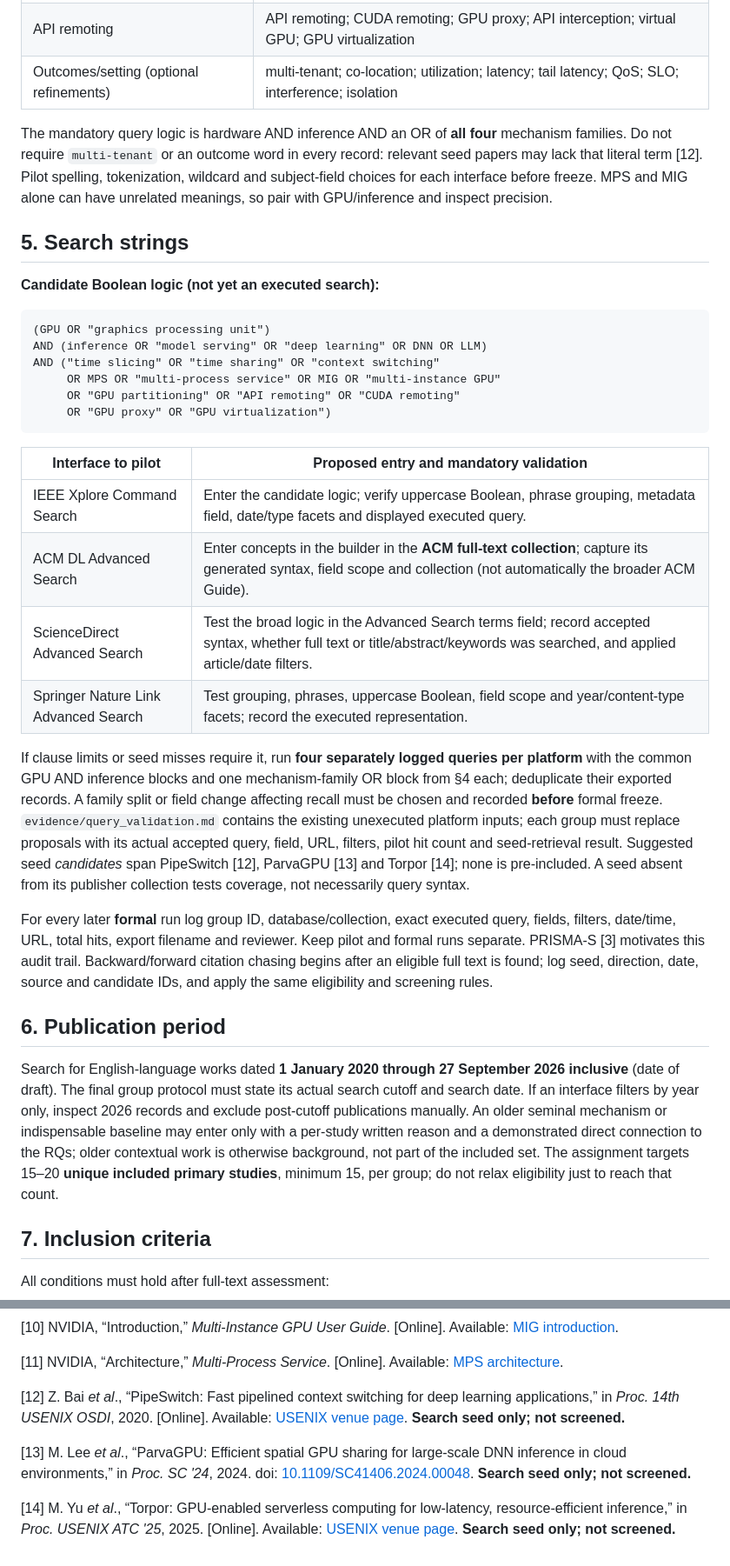
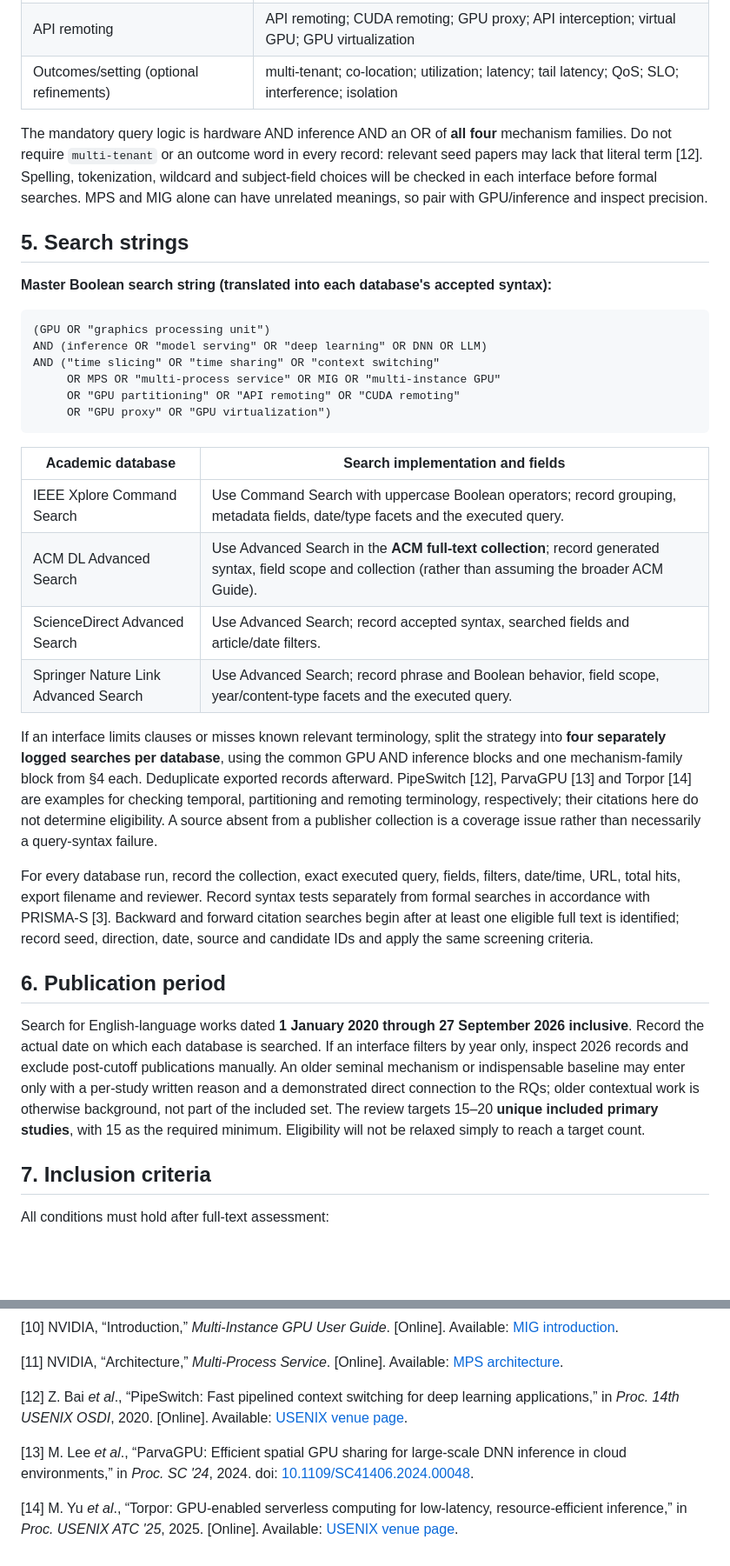
Before and after one commit to AliRazaDev241/OS_CEP, a Markdown page: protocol.md, 2 parts joined by grey strips. Shown at 87% size. GitHub-like rendering; blank space fills up the shorter version.

Commit message:
Polish professor-facing protocol.md and list authors

````diff
--- a/protocol.md
+++ b/protocol.md
@@ -38,11 +40,11 @@ Scopus and Web of Science, if accessible, supplement cross-publisher coverage/ci
 | API remoting | API remoting; CUDA remoting; GPU proxy; API interception; virtual GPU; GPU virtualization |
 | Outcomes/setting (optional refinements) | multi-tenant; co-location; utilization; latency; tail latency; QoS; SLO; interference; isolation |
 
-The mandatory query logic is hardware AND inference AND an OR of **all four** mechanism families. Do not require `multi-tenant` or an outcome word in every record: relevant seed papers may lack that literal term [12]. Pilot spelling, tokenization, wildcard and subject-field choices for each interface before freeze. MPS and MIG alone can have unrelated meanings, so pair with GPU/inference and inspect precision.
+The mandatory query logic is hardware AND inference AND an OR of **all four** mechanism families. Do not require `multi-tenant` or an outcome word in every record: relevant seed papers may lack that literal term [12]. Spelling, tokenization, wildcard and subject-field choices will be checked in each interface before formal searches. MPS and MIG alone can have unrelated meanings, so pair with GPU/inference and inspect precision.
 
 ## 5. Search strings
 
-**Candidate Boolean logic (not yet an executed search):**
+**Master Boolean search string (translated into each database's accepted syntax):**
 
 ```text
 (GPU OR "graphics processing unit")
@@ -53,20 +55,20 @@ AND ("time slicing" OR "time sharing" OR "context switching"
      OR "GPU proxy" OR "GPU virtualization")
 ```
 
-| Interface to pilot | Proposed entry and mandatory validation |
+| Academic database | Search implementation and fields |
 |---|---|
-| IEEE Xplore Command Search | Enter the candidate logic; verify uppercase Boolean, phrase grouping, metadata field, date/type facets and displayed executed query. |
-| ACM DL Advanced Search | Enter concepts in the builder in the **ACM full-text collection**; capture its generated syntax, field scope and collection (not automatically the broader ACM Guide). |
-| ScienceDirect Advanced Search | Test the broad logic in the Advanced Search terms field; record accepted syntax, whether full text or title/abstract/keywords was searched, and applied article/date filters. |
-| Springer Nature Link Advanced Search | Test grouping, phrases, uppercase Boolean, field scope and year/content-type facets; record the executed representation. |
+| IEEE Xplore Command Search | Use Command Search with uppercase Boolean operators; record grouping, metadata fields, date/type facets and the executed query. |
+| ACM DL Advanced Search | Use Advanced Search in the **ACM full-text collection**; record generated syntax, field scope and collection (rather than assuming the broader ACM Guide). |
+| ScienceDirect Advanced Search | Use Advanced Search; record accepted syntax, searched fields and article/date filters. |
+| Springer Nature Link Advanced Search | Use Advanced Search; record phrase and Boolean behavior, field scope, year/content-type facets and the executed query. |
 
-If clause limits or seed misses require it, run **four separately logged queries per platform** with the common GPU AND inference blocks and one mechanism-family OR block from §4 each; deduplicate their exported records. A family split or field change affecting recall must be chosen and recorded **before** formal freeze. `evidence/query_validation.md` contains the existing unexecuted platform inputs; each group must replace proposals with its actual accepted query, field, URL, filters, pilot hit count and seed-retrieval result. Suggested seed *candidates* span PipeSwitch [12], ParvaGPU [13] and Torpor [14]; none is pre-included. A seed absent from its publisher collection tests coverage, not necessarily query syntax.
+If an interface limits clauses or misses known relevant terminology, split the strategy into **four separately logged searches per database**, using the common GPU AND inference blocks and one mechanism-family block from §4 each. Deduplicate exported records afterward. PipeSwitch [12], ParvaGPU [13] and Torpor [14] are examples for checking temporal, partitioning and remoting terminology, respectively; their citations here do not determine eligibility. A source absent from a publisher collection is a coverage issue rather than necessarily a query-syntax failure.
 
-For every later **formal** run log group ID, database/collection, exact executed query, fields, filters, date/time, URL, total hits, export filename and reviewer. Keep pilot and formal runs separate. PRISMA-S [3] motivates this audit trail. Backward/forward citation chasing begins after an eligible full text is found; log seed, direction, date, source and candidate IDs, and apply the same eligibility and screening rules.
+For every database run, record the collection, exact executed query, fields, filters, date/time, URL, total hits, export filename and reviewer. Record syntax tests separately from formal searches in accordance with PRISMA-S [3]. Backward and forward citation searches begin after at least one eligible full text is identified; record seed, direction, date, source and candidate IDs and apply the same screening criteria.
 
 ## 6. Publication period
 
-Search for English-language works dated **1 January 2020 through 27 September 2026 inclusive** (date of draft). The final group protocol must state its actual search cutoff and search date. If an interface filters by year only, inspect 2026 records and exclude post-cutoff publications manually. An older seminal mechanism or indispensable baseline may enter only with a per-study written reason and a demonstrated direct connection to the RQs; older contextual work is otherwise background, not part of the included set. The assignment targets 15–20 **unique included primary studies**, minimum 15, per group; do not relax eligibility just to reach that count.
+Search for English-language works dated **1 January 2020 through 27 September 2026 inclusive**. Record the actual date on which each database is searched. If an interface filters by year only, inspect 2026 records and exclude post-cutoff publications manually. An older seminal mechanism or indispensable baseline may enter only with a per-study written reason and a demonstrated direct connection to the RQs; older contextual work is otherwise background, not part of the included set. The review targets 15–20 **unique included primary studies**, with 15 as the required minimum. Eligibility will not be relaxed simply to reach a target count.
 
 ## 7. Inclusion criteria
 
@@ -168,8 +166,8 @@ Use structured narrative synthesis because different GPUs, workloads, tenancy an
 
 [11] NVIDIA, “Architecture,” *Multi-Process Service*. [Online]. Available: [MPS architecture](https://docs.nvidia.com/deploy/mps/architecture.html).
 
-[12] Z. Bai *et al*., “PipeSwitch: Fast pipelined context switching for deep learning applications,” in *Proc. 14th USENIX OSDI*, 2020. [Online]. Available: [USENIX venue page](https://www.usenix.org/conference/osdi20/presentation/bai). **Search seed only; not screened.**
+[12] Z. Bai *et al*., “PipeSwitch: Fast pipelined context switching for deep learning applications,” in *Proc. 14th USENIX OSDI*, 2020. [Online]. Available: [USENIX venue page](https://www.usenix.org/conference/osdi20/presentation/bai).
 
-[13] M. Lee *et al*., “ParvaGPU: Efficient spatial GPU sharing for large-scale DNN inference in cloud environments,” in *Proc. SC '24*, 2024. doi: [10.1109/SC41406.2024.00048](https://doi.org/10.1109/SC41406.2024.00048). **Search seed only; not screened.**
+[13] M. Lee *et al*., “ParvaGPU: Efficient spatial GPU sharing for large-scale DNN inference in cloud environments,” in *Proc. SC '24*, 2024. doi: [10.1109/SC41406.2024.00048](https://doi.org/10.1109/SC41406.2024.00048).
 
-[14] M. Yu *et al*., “Torpor: GPU-enabled serverless computing for low-latency, resource-efficient inference,” in *Proc. USENIX ATC '25*, 2025. [Online]. Available: [USENIX venue page](https://www.usenix.org/conference/atc25/presentation/yu). **Search seed only; not screened.**
+[14] M. Yu *et al*., “Torpor: GPU-enabled serverless computing for low-latency, resource-efficient inference,” in *Proc. USENIX ATC '25*, 2025. [Online]. Available: [USENIX venue page](https://www.usenix.org/conference/atc25/presentation/yu).
````
Also changed, not shown: other parts of protocol.md (+21 -23 lines).
